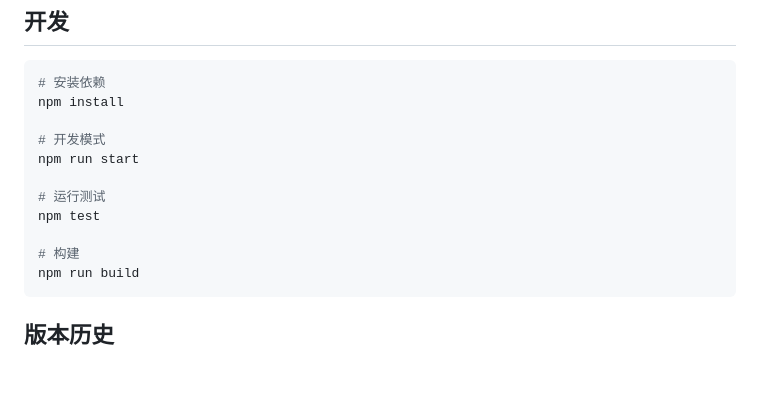
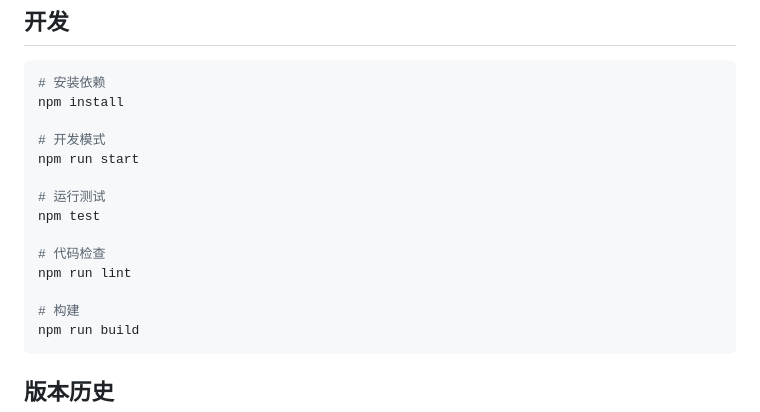
Before and after one commit to XingP14/llm-benchmark, a Markdown page: README.md, the part around the change. Rendered like a GitHub page; blank space fills up the shorter version.

Commit message:
fix(docs): add 'npm run lint' to README Development section (漏更第7处)

````diff
--- a/README.md
+++ b/README.md
@@ -349,6 +349,9 @@ npm run start
 # 运行测试
 npm test
 
+# 代码检查
+npm run lint
+
 # 构建
 npm run build
 ```
````
Also changed, not shown: README.en.md (+3 -0 lines), ROADMAP.md (+32 -0 lines).
